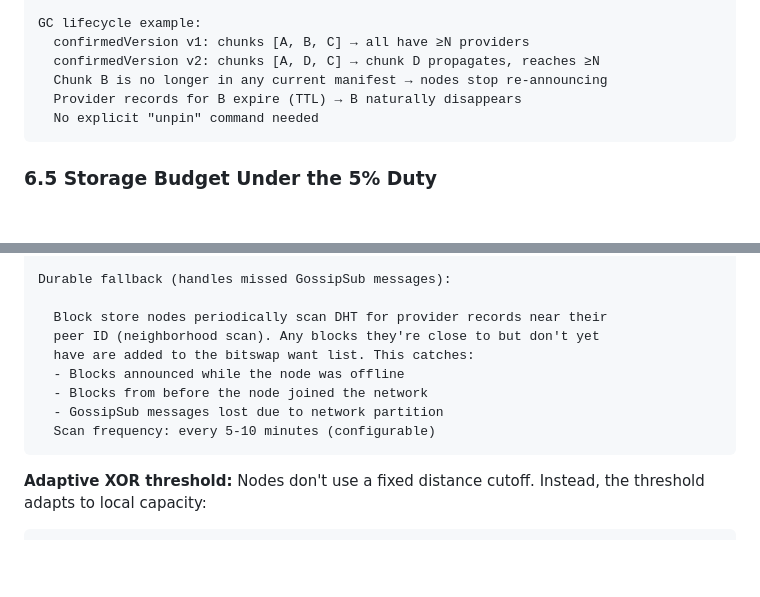
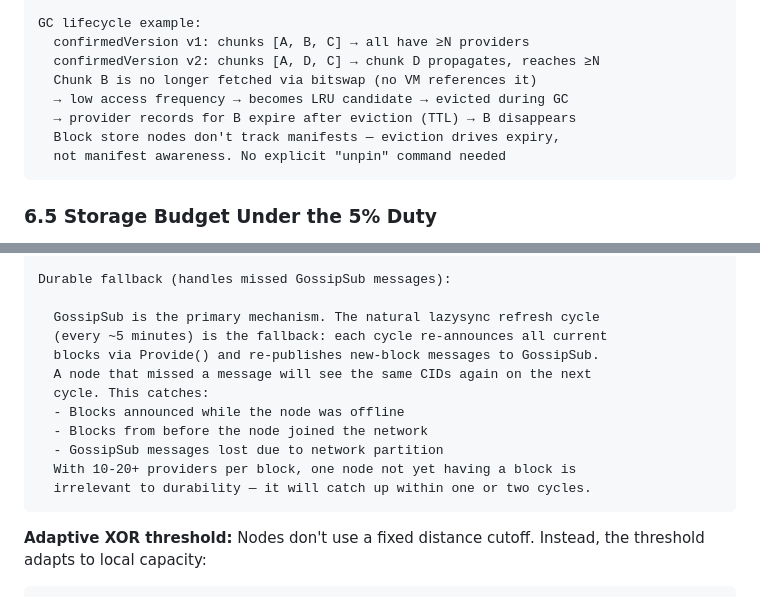
Before and after one commit to bekirmfr/DeCloud.NodeAgent, a Markdown page: PLAN.md, 2 parts joined by grey strips. Drawn GitHub-style; blank space fills up the shorter version.

Commit message:
Fix two inaccuracies in block store design plan
Section 6.6: Replace "neighborhood scan" fallback with lazysync refresh.
Standard Kademlia doesn't support range queries, so scanning DHT for
provider records near a peer ID isn't feasible. The actual fallback is
lazysync's natural 5-minute refresh cycle re-publishing to GossipSub.

Section 6.4: Fix GC lifecycle wording. Block store nodes don't know
about manifests — they re-announce all local blocks. Old blocks expire
because they stop being fetched via bitswap, become LRU candidates,
get evicted during GC, and then their provider records expire.

https://claude.ai/code/session_016D7QkxNDhB3w5qFR5uuVq2

````diff
--- a/PLAN.md
+++ b/PLAN.md
@@ -987,9 +987,11 @@ Self-healing example:
 GC lifecycle example:
   confirmedVersion v1: chunks [A, B, C] → all have ≥N providers
   confirmedVersion v2: chunks [A, D, C] → chunk D propagates, reaches ≥N
-  Chunk B is no longer in any current manifest → nodes stop re-announcing
-  Provider records for B expire (TTL) → B naturally disappears
-  No explicit "unpin" command needed
+  Chunk B is no longer fetched via bitswap (no VM references it)
+  → low access frequency → becomes LRU candidate → evicted during GC
+  → provider records for B expire after eviction (TTL) → B disappears
+  Block store nodes don't track manifests — eviction drives expiry,
+  not manifest awareness. No explicit "unpin" command needed
 ```
 
 ### 6.5 Storage Budget Under the 5% Duty
@@ -1046,13 +1048,16 @@ Receiving block store nodes (subscribed to topic via DHT mesh):
 
 Durable fallback (handles missed GossipSub messages):
 
-  Block store nodes periodically scan DHT for provider records near their
-  peer ID (neighborhood scan). Any blocks they're close to but don't yet
-  have are added to the bitswap want list. This catches:
+  GossipSub is the primary mechanism. The natural lazysync refresh cycle
+  (every ~5 minutes) is the fallback: each cycle re-announces all current
+  blocks via Provide() and re-publishes new-block messages to GossipSub.
+  A node that missed a message will see the same CIDs again on the next
+  cycle. This catches:
   - Blocks announced while the node was offline
   - Blocks from before the node joined the network
   - GossipSub messages lost due to network partition
-  Scan frequency: every 5-10 minutes (configurable)
+  With 10-20+ providers per block, one node not yet having a block is
+  irrelevant to durability — it will catch up within one or two cycles.
 ```
 
 **Adaptive XOR threshold:** Nodes don't use a fixed distance cutoff. Instead, the threshold adapts to local capacity:
````
